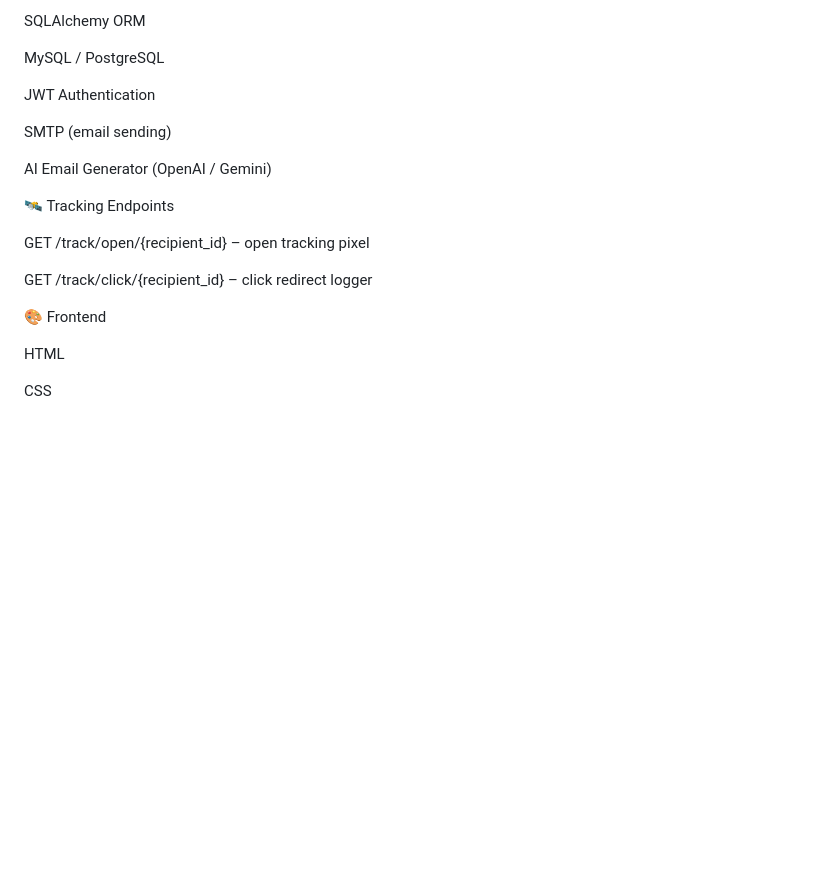
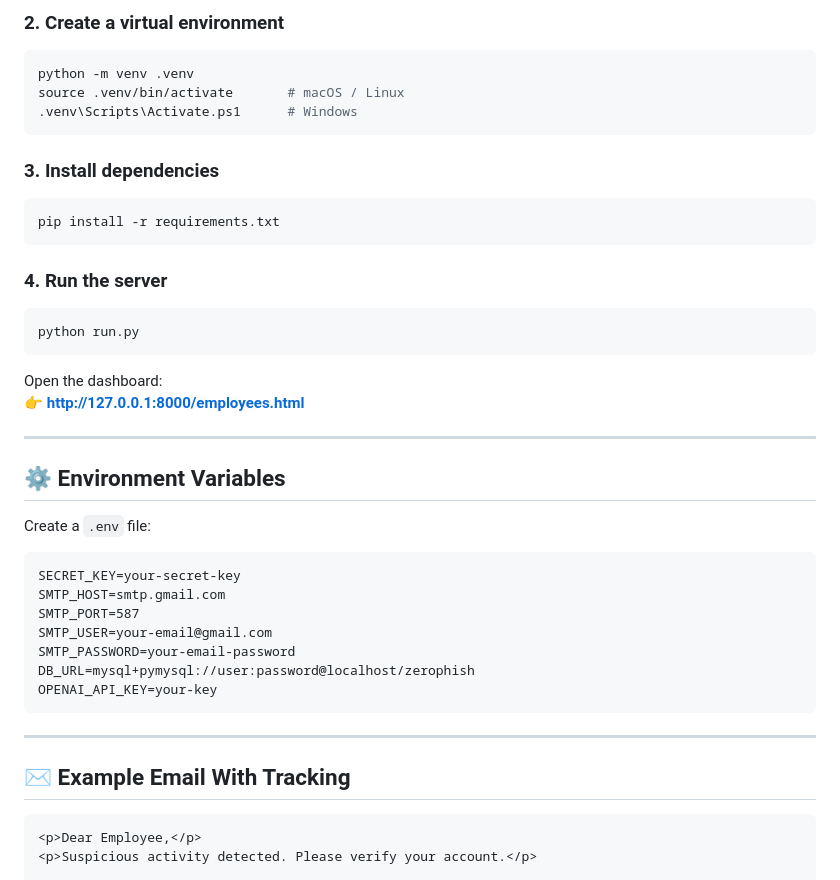
Before and after one commit to shahin1717/aihack, a Markdown page: README.md, the part around the change printed below. GitHub-like rendering; blank space fills up the shorter version.

````diff
--- a/README.md
+++ b/README.md
@@ -35,23 +83,45 @@ Python
 
-SQLAlchemy ORM
+### 2. Create a virtual environment
+```bash
+python -m venv .venv
+source .venv/bin/activate       # macOS / Linux
+.venv\Scripts\Activate.ps1      # Windows
+```
 
-MySQL / PostgreSQL
+### 3. Install dependencies
+```bash
+pip install -r requirements.txt
+```
 
-JWT Authentication
+### 4. Run the server
+```bash
+python run.py
+```
 
-SMTP (email sending)
+Open the dashboard:
+👉 **http://127.0.0.1:8000/employees.html**
 
-AI Email Generator (OpenAI / Gemini)
+---
 
-🛰 Tracking Endpoints
+## ⚙️ Environment Variables
 
-GET /track/open/{recipient_id} – open tracking pixel
+Create a `.env` file:
 
-GET /track/click/{recipient_id} – click redirect logger
+```
+SECRET_KEY=your-secret-key
+SMTP_HOST=smtp.gmail.com
+SMTP_PORT=587
+SMTP_USER=your-email@gmail.com
+SMTP_PASSWORD=your-email-password
+DB_URL=mysql+pymysql://user:password@localhost/zerophish
+OPENAI_API_KEY=your-key
+```
 
-🎨 Frontend
+---
 
-HTML
+## ✉️ Example Email With Tracking
 
-CSS
+```html
+<p>Dear Employee,</p>
+<p>Suspicious activity detected. Please verify your account.</p>
 
````
Also changed, not shown: other parts of README.md (+124 -65 lines).
